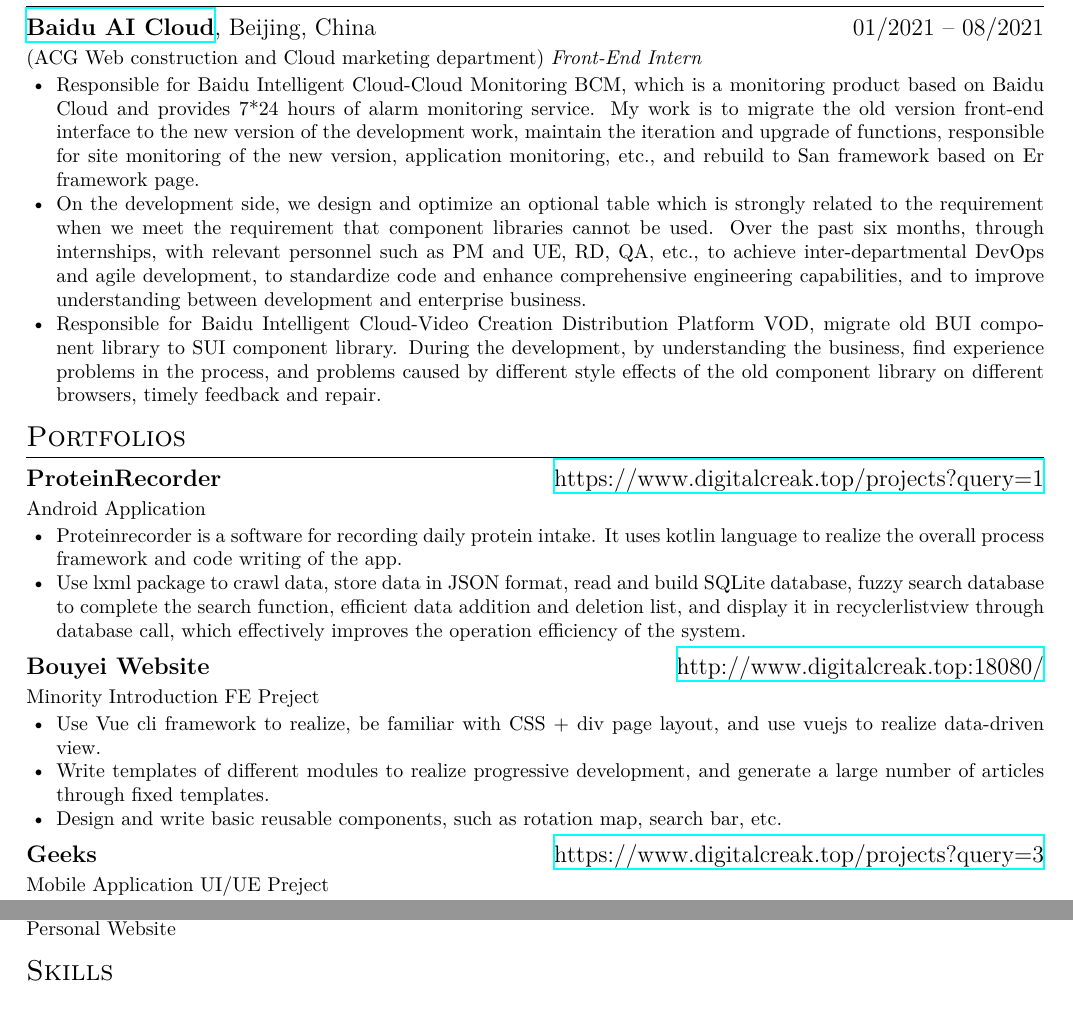
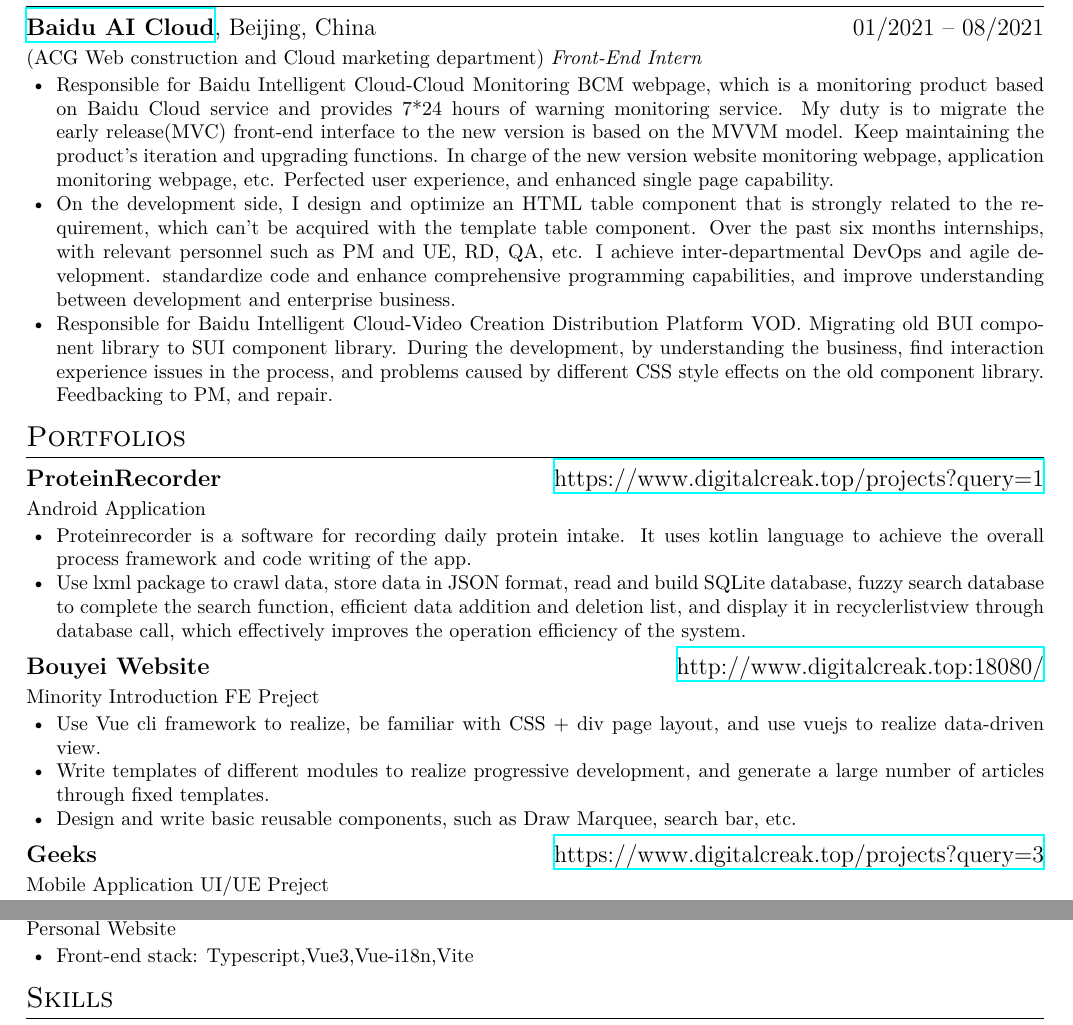
Before and after one commit to shaonhuang/resume, a LaTeX CV (resume.tex): two parts of the page, joined at a grey line, cut so that both start at the same text. The pictures show the PDF file resume.pdf that the author committed with the source.

Commit message:
fix resume

```diff
--- a/resume.tex
+++ b/resume.tex
@@ -35,11 +35,11 @@
 \en{\role{ACG Web construction and Cloud marketing department}{Front-End Intern}}
 \zh{\role{ACG建站与云市场部}{前端研发实习}}
 \begin{itemize}
-      \item \en{Responsible for Baidu Intelligent Cloud-Cloud Monitoring BCM, which is a monitoring product based on Baidu Cloud and provides 7*24 hours of alarm monitoring service. My work is to migrate the old version front-end interface to the new version of the development work, maintain the iteration and upgrade of functions, responsible for site monitoring of the new version, application monitoring, etc., and rebuild to San framework based on Er framework page.}
-            \zh{负责百度智能云-云监控BCM，BCM是依托于百度云的监控产品，提供7*24小时的报警监控服务，本人的工作是对老版本前端界面迁移至新版本的开发工作，维护功能的迭代和升级，负责过新版站点监控，应用监控等，基于Er框架页面重构至San框架。}
-      \item \en{On the development side, we design and optimize an optional table which is strongly related to the requirement when we meet the requirement that component libraries cannot be used. Over the past six months, through internships, with relevant personnel such as PM and UE, RD, QA, etc., to achieve inter-departmental DevOps and agile development, to standardize code and enhance comprehensive engineering capabilities, and to improve understanding between development and enterprise business.}
+      \item \en{Responsible for Baidu Intelligent Cloud-Cloud Monitoring BCM webpage, which is a monitoring product based on Baidu Cloud service and provides 7*24 hours of warning monitoring service. My duty is to migrate the early release(MVC) front-end interface to the new version is based on the MVVM model. Keep maintaining the product's iteration and upgrading functions. In charge of the new version website monitoring webpage, application monitoring webpage, etc. Perfected user experience, and enhanced single page capability.}
+            \zh{负责百度智能云-云监控BCM，BCM是依托于百度云的监控产品，提供7*24小时的报警监控服务，本人的工作是对老版本前端界面迁移至新版本的开发工作，维护功能的迭代和升级，负责过新版站点监控，应用监控等，基于Er框架页面重构至San框架。提升用户体验，同时提高单页面应用交互能力。}
+      \item \en{On the development side, I design and optimize an HTML table component that is strongly related to the requirement, which can't be acquired with the template table component. Over the past six months internships, with relevant personnel such as PM and UE, RD, QA, etc. I achieve inter-departmental DevOps and agile development. standardize code and enhance comprehensive programming capabilities, and improve understanding between development and enterprise business.}
             \zh{在开发方面，遇到无法用组件库的需求，自己设计并优化出一个与需求强相关的可选表格。在过去半年的时间内，通过实习，配合PM和UE，RD，QA等相关人员实现部门间的DevOps和敏捷开发，规范代码并提升综合工程能力，在开发与企业业务之间的理解上也得到提升。}
-      \item \en{Responsible for Baidu Intelligent Cloud-Video Creation Distribution Platform VOD, migrate old BUI component library to SUI component library. During the development, by understanding the business, find experience problems in the process, and problems caused by different style effects of the old component library on different browsers, timely feedback and repair.}
+      \item \en{Responsible for Baidu Intelligent Cloud-Video Creation Distribution Platform VOD. Migrating old BUI component library to SUI component library. During the development, by understanding the business, find interaction experience issues in the process, and problems caused by different CSS style effects on the old component library. Feedbacking to PM, and repair.}
             \zh{负责百度智能云-视频创作分发平台VOD，迁移老式BUI组件库至SUI组件库，在开发时，通过了解业务，发现流 程上的体验问题，以及老式组件库对不同浏览器的样式效果不同导致的问题，及时反馈和修复。}
 \end{itemize}
 
@@ -48,7 +48,7 @@
 \en{Android Application}
 \zh{安卓应用}
 \begin{itemize}
-      \item \en{Proteinrecorder is a software for recording daily protein intake. It uses kotlin language to realize the overall process framework and code writing of the app.}
+      \item \en{Proteinrecorder is a software for recording daily protein intake. It uses kotlin language to achieve the overall process framework and code writing of the app.}
             \zh{ProteinRecorder 是记录日常蛋白质摄入量的软件，用Kotlin语言实现app的整体流程框架和代码编写。}
       \item \en{Use lxml package to crawl data, store data in JSON format, read and build SQLite database, fuzzy search database to complete the search function, efficient data addition and deletion list, and display it in recyclerlistview through database call, which effectively improves the operation efficiency of the system.}
             \zh{使用 lxml 包爬取数据，json格式存储数据，读取并构建SQLite数据库，模糊搜索数据库以完成搜索功能， 高效的数据添加和删除列表，通过数据库的调用显示到RecyclerListView中，有效的提升了系统的运行效率。}
@@ -62,7 +62,7 @@
             \zh{使用vue-cli框架来实现，熟悉CSS+DIV页面布局，用Vuejs实现数据驱动视图。}
       \item \en{Write templates of different modules to realize progressive development, and generate a large number of articles through fixed templates.}
             \zh{编写不同模块的template来实现渐进式开发，通过固定模板实现大量文章的生成。}
-      \item \en{Design and write basic reusable components, such as rotation map, search bar, etc.}
+      \item \en{Design and write basic reusable components, such as Draw Marquee, search bar, etc.}
             \zh{设计并编写基础可复用的组件，如轮播图，搜索栏等。}
 \end{itemize}
 
```
Also changed, not shown: resume-zh.pdf, resume.pdf, resume.tex (8 more changed lines).
